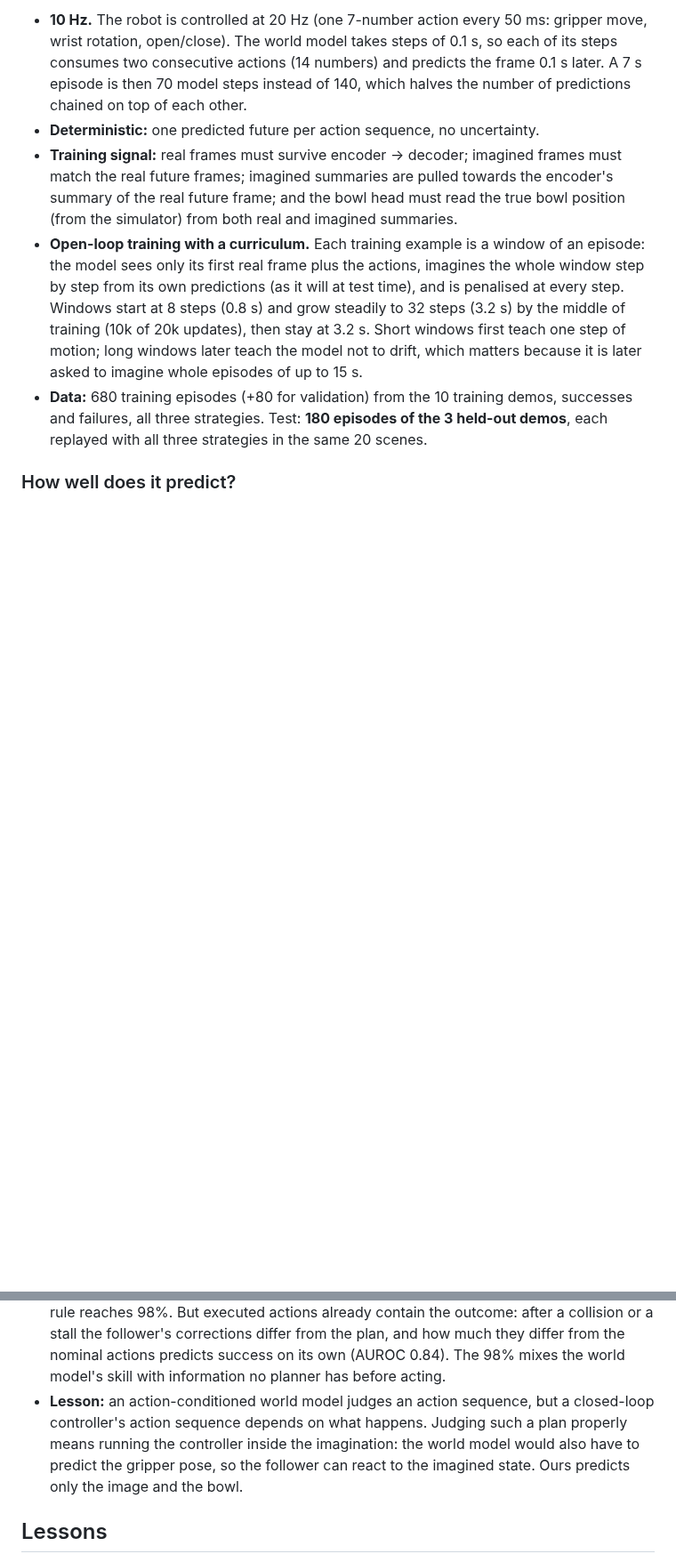
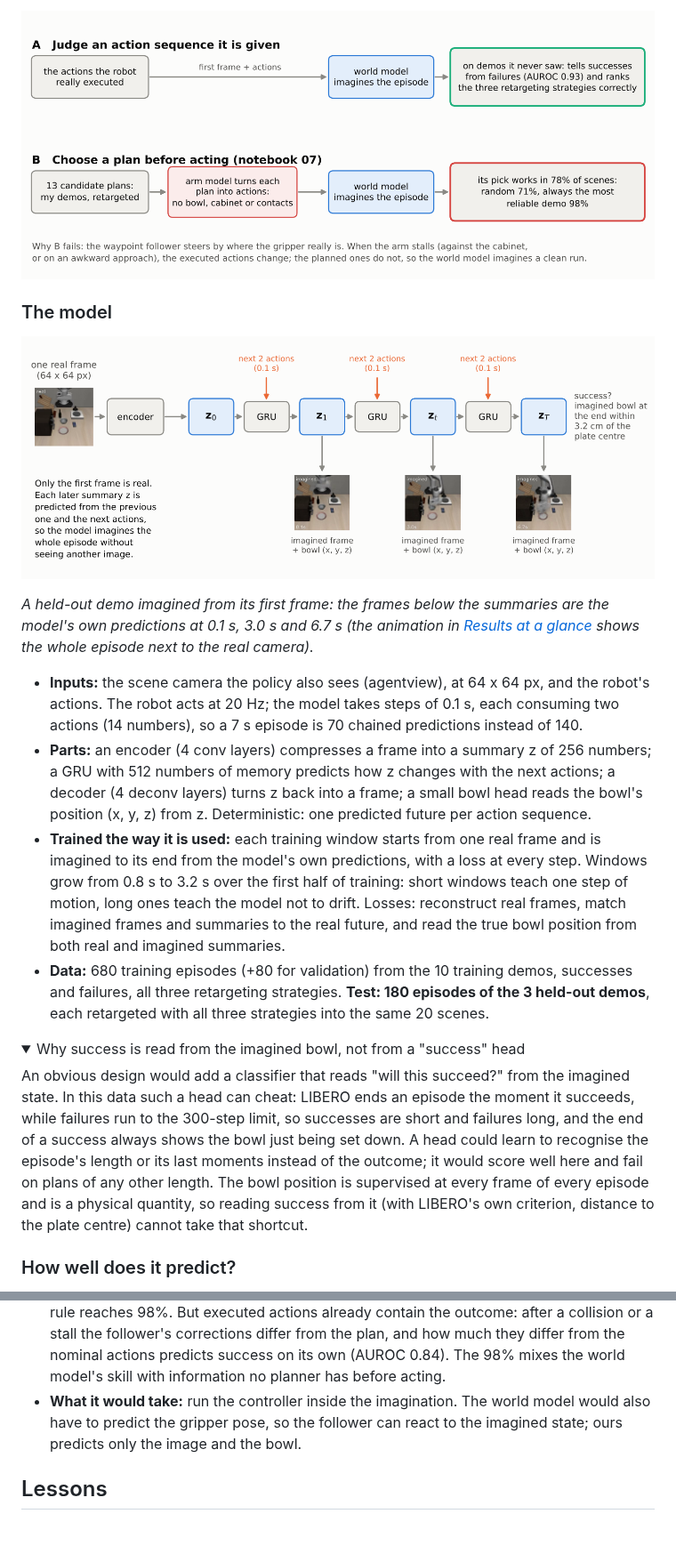
Before and after one commit to LukasWill/phone2panda, a Markdown page: README.md, 2 parts joined by grey strips. Shown at 89% size. GitHub-like rendering; pictures changed too: assets/wm_model.png (added), assets/wm_two_uses.png (added); folded sections open; blank space fills up the shorter version.

```diff
--- a/README.md
+++ b/README.md
@@ -411,18 +404,38 @@ simulator. Here it is used to judge a plan before executing it.
 
-- **10 Hz.** The robot is controlled at 20 Hz (one 7-number action every 50 ms: gripper move, wrist rotation,
-  open/close). The world model takes steps of 0.1 s, so each of its steps consumes two consecutive actions (14
-  numbers) and predicts the frame 0.1 s later. A 7 s episode is then 70 model steps instead of 140, which
-  halves the number of predictions chained on top of each other.
-- **Deterministic:** one predicted future per action sequence, no uncertainty.
-- **Training signal:** real frames must survive encoder -> decoder; imagined frames must match the real future
-  frames; imagined summaries are pulled towards the encoder's summary of the real future frame; and the bowl
-  head must read the true bowl position (from the simulator) from both real and imagined summaries.
-- **Open-loop training with a curriculum.** Each training example is a window of an episode: the model sees
-  only its first real frame plus the actions, imagines the whole window step by step from its own
-  predictions (as it will at test time), and is penalised at every step. Windows start at 8 steps (0.8 s) and
-  grow steadily to 32 steps (3.2 s) by the middle of training (10k of 20k updates), then stay at 3.2 s. Short
-  windows first teach one step of motion; long windows later teach the model not to drift, which matters
-  because it is later asked to imagine whole episodes of up to 15 s.
+![the world model judging recorded actions (A) and choosing a plan before acting (B)](assets/wm_two_uses.png)
+
+### The model
+
+![how the world model imagines an episode from one real frame and the actions](assets/wm_model.png)
+
+*A held-out demo imagined from its first frame: the frames below the summaries are the model's own
+predictions at 0.1 s, 3.0 s and 6.7 s (the animation in [Results at a glance](#results-at-a-glance) shows
+the whole episode next to the real camera).*
+
+- **Inputs:** the scene camera the policy also sees (agentview), at 64 x 64 px, and the robot's actions. The robot acts at 20 Hz; the model takes
+  steps of 0.1 s, each consuming two actions (14 numbers), so a 7 s episode is 70 chained predictions instead
+  of 140.
+- **Parts:** an encoder (4 conv layers) compresses a frame into a summary z of 256 numbers; a GRU with 512
+  numbers of memory predicts how z changes with the next actions; a decoder (4 deconv layers) turns z back
+  into a frame; a small bowl head reads the bowl's position (x, y, z) from z. Deterministic: one predicted
+  future per action sequence.
+- **Trained the way it is used:** each training window starts from one real frame and is imagined to its end
+  from the model's own predictions, with a loss at every step. Windows grow from 0.8 s to 3.2 s over the first
+  half of training: short windows teach one step of motion, long ones teach the model not to drift. Losses:
+  reconstruct real frames, match imagined frames and summaries to the real future, and read the true bowl
+  position from both real and imagined summaries.
 - **Data:** 680 training episodes (+80 for validation) from the 10 training demos, successes and failures,
-  all three strategies. Test: **180 episodes of the 3 held-out demos**, each replayed with all three strategies
-  in the same 20 scenes.
+  all three retargeting strategies. **Test: 180 episodes of the 3 held-out demos**, each retargeted with all
+  three strategies into the same 20 scenes.
+
+<details>
+<summary>Why success is read from the imagined bowl, not from a "success" head</summary>
+
+An obvious design would add a classifier that reads "will this succeed?" from the imagined state. In this
+data such a head can cheat: LIBERO ends an episode the moment it succeeds, while failures run to the 300-step
+limit, so successes are short and failures long, and the end of a success always shows the bowl just being
+set down. A head could learn to recognise the episode's length or its last moments instead of the outcome; it
+would score well here and fail on plans of any other length. The bowl position is supervised at every frame of
+every episode and is a physical quantity, so reading success from it (with LIBERO's own criterion, distance to
+the plate centre) cannot take that shortcut.
+
@@ -540,10 +538,9 @@ choice (`results/plan_select/`):
   But executed actions already contain the outcome: after a collision or a stall the follower's corrections
   differ from the plan, and how much they differ from the nominal actions predicts success on its own (AUROC
   0.84). The 98% mixes the world model's skill with information no planner has before acting.
-- **Lesson:** an action-conditioned world model judges an action sequence, but a closed-loop controller's
-  action sequence depends on what happens. Judging such a plan properly means running the controller inside
-  the imagination: the world model would also have to predict the gripper pose, so the follower can react to
-  the imagined state. Ours predicts only the image and the bowl.
+- **What it would take:** run the controller inside the imagination. The world model would also have to
+  predict the gripper pose, so the follower can react to the imagined state; ours predicts only the image and
+  the bowl.
 
 ## Lessons
 
```
Also changed, not shown: other parts of README.md (+131 -167 lines), assets/offline_rl.png (added), assets/wm_auroc.png (added), assets/wm_plan_choice.png (added), assets/wm_prediction.png (added), 3 other files.
